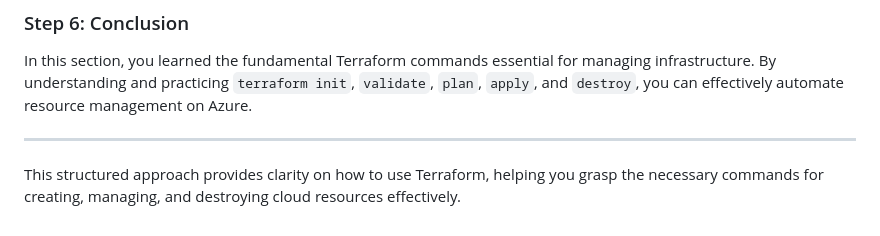
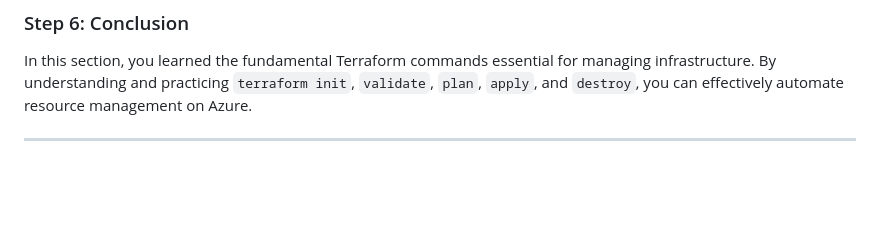
Before and after one commit to ankitnewjobs/Terraform, a Markdown page: Day: - 03 Terraform-Command-Basics/Readme.md, the part around one of its changes. Rendered like a GitHub page; blank space fills up the shorter version.

```diff
--- a/Day: - 03 Terraform-Command-Basics/Readme.md
+++ b/Day: - 03 Terraform-Command-Basics/Readme.md
@@ -99,5 +103,3 @@ rm -rf terraform.tfstate*
 In this section, you learned the fundamental Terraform commands essential for managing infrastructure. By understanding and practicing `terraform init`, `validate`, `plan`, `apply`, and `destroy`, you can effectively automate resource management on Azure.
 
 ---
-
-This structured approach provides clarity on how to use Terraform, helping you grasp the necessary commands for creating, managing, and destroying cloud resources effectively.
```
Also changed, not shown: other parts of Day: - 03 Terraform-Command-Basics/Readme.md (+4 -0 lines).
